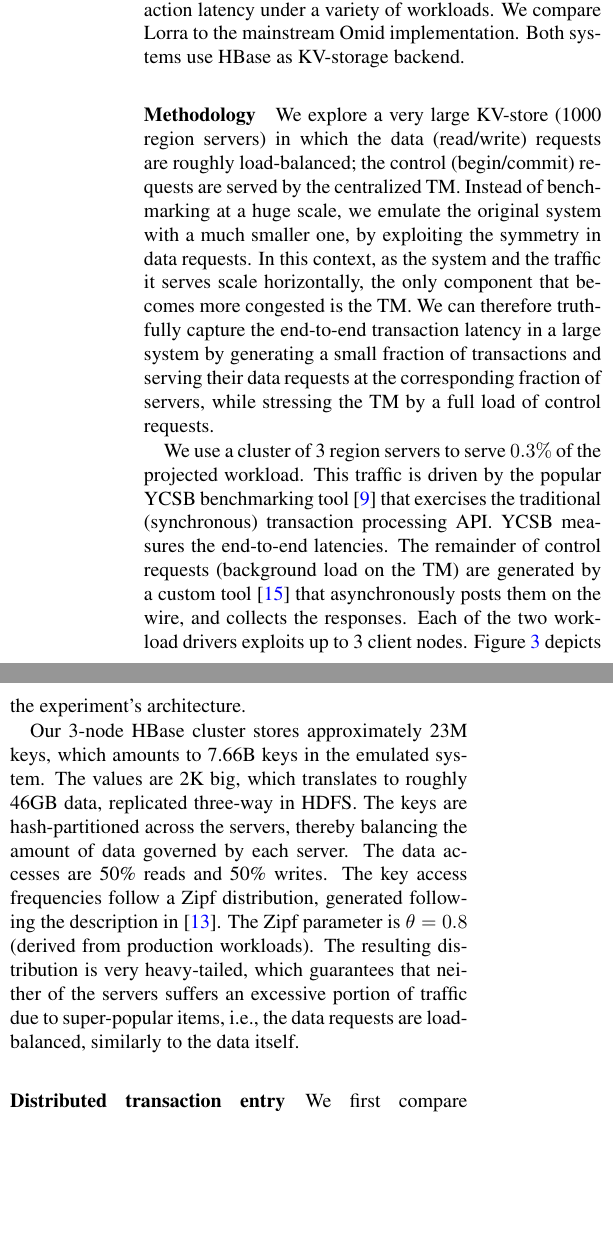
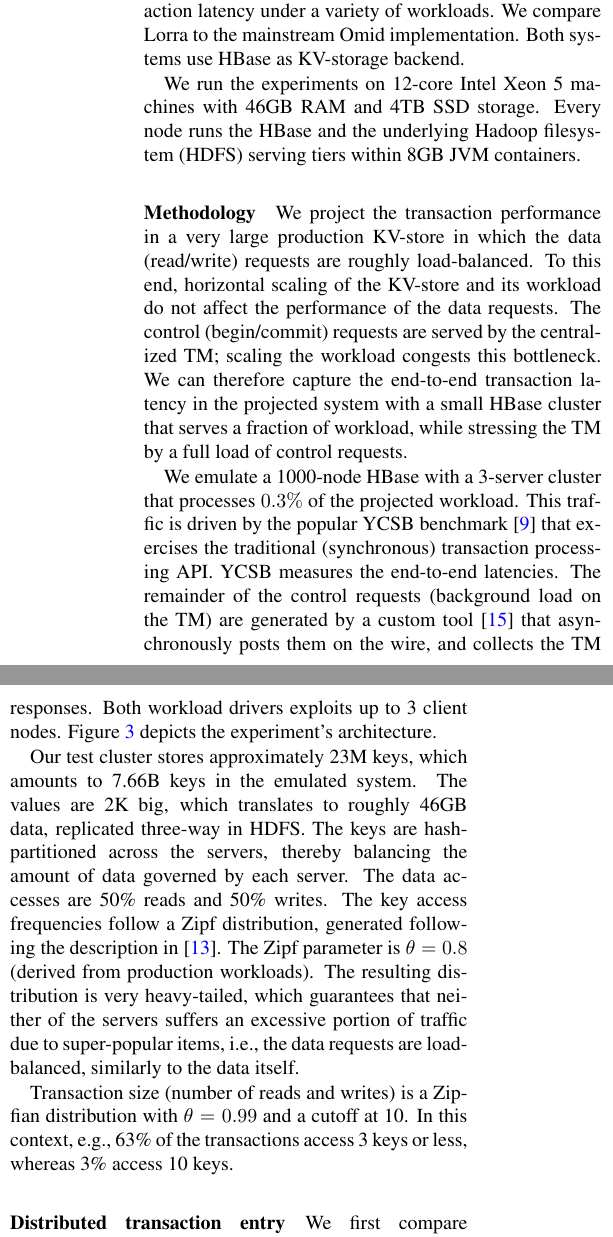
Before and after one commit to yonigottesman/omidLL-paper, a LaTeX paper (main.tex, which reads Evaluation.tex): two parts of the columns of page 9 of 12, joined at a grey line, cut so that both start at the same text, the shorter picture padded with empty space. Compiled offline with pdfLaTeX; a LaTeX package or settings file that is missing is left out.

Commit message:
Methodology

```diff
--- a/Evaluation.tex
+++ b/Evaluation.tex
@@ -85,25 +85,27 @@ We now evaluate {\sys}'s performance for both the generic and the fast-path tran
 focusing on average transaction latency under a variety of workloads. We compare {\sys\/}
 to the mainstream Omid implementation. Both systems use HBase as KV-storage backend.
 
+We run the experiments on 12-core Intel Xeon 5 machines with 46GB RAM and 4TB
+SSD storage. Every node runs the HBase and the underlying Hadoop filesystem (HDFS)
+serving tiers within 8GB JVM containers.
+
 % Philosophy
 \paragraph{Methodology}
-We explore a very large KV-store (1000 region servers) in which the data (read/write) requests
-are roughly load-balanced; the control (begin/commit) requests are served by the centralized TM.
-Instead of benchmarking at a huge scale, we emulate the original system with a much smaller one,
-by exploiting the symmetry in data requests. In this context, as the system and the traffic it serves
-scale horizontally, the only component that becomes more congested is the TM. We can therefore
-truthfully capture the end-to-end transaction latency in a large system by generating a small fraction
-of transactions and serving their data requests at the corresponding fraction of servers, while stressing
-the TM by a full load of control requests.
+We project the transaction performance in a very large production KV-store in which the data (read/write)
+requests are roughly load-balanced. To this end, horizontal scaling of the KV-store and its workload do not
+affect the performance of the data requests. The control (begin/commit) requests are served by the centralized
+TM; scaling the workload congests this bottleneck. We can therefore capture the end-to-end transaction latency
+in the projected system with a small HBase cluster that serves a fraction of workload, while stressing the TM
+by a full load of control requests.
 
-We use a cluster of 3 region servers to serve $0.3\%$ of the projected workload. This traffic is driven
-by the popular YCSB benchmarking tool~\cite{Cooper:2010:BCS:1807128.1807152} that exercises
-the traditional (synchronous) transaction processing API. YCSB measures the end-to-end latencies.
-The remainder of control requests (background load on the TM) are generated by a custom tool~\cite{Omid2017}
-that asynchronously posts them on the wire, and collects the responses. Each of the two workload
+We emulate a 1000-node HBase with a 3-server cluster that processes $0.3\%$ of the projected workload.
+This traffic is driven by the popular YCSB benchmark~\cite{Cooper:2010:BCS:1807128.1807152}
+that exercises the traditional (synchronous) transaction processing API. YCSB measures the end-to-end latencies.
+The remainder of the control requests (background load on the TM) are generated by a custom tool~\cite{Omid2017}
+that asynchronously posts them on the wire, and collects the TM responses. Both workload
 drivers exploits up to 3 client nodes. Figure~\ref{fig:experiment} depicts the experiment's architecture.
 
-Our 3-node HBase cluster stores approximately 23M keys, which amounts to 7.66B keys in the emulated system.
+Our test cluster stores approximately 23M keys, which amounts to 7.66B keys in the emulated system.
 The values are 2K big, which translates to roughly 46GB data, replicated three-way in HDFS. The keys are hash-partitioned
 across the servers, thereby balancing the amount of data governed by each server. The data accesses are 50\% reads and
 50\% writes. The key access frequencies follow a Zipf distribution, generated following the description in~\cite{Gray:1994:QGB:191839.191886}.
@@ -111,11 +113,8 @@ The Zipf parameter is $\theta=0.8$ (derived from production workloads). The resu
 guarantees that neither of the servers suffers an excessive portion of traffic due to super-popular items, i.e., the
 data requests are load-balanced, similarly to the data itself.
 
-%Hardware
-\remove{
-Transaction size had a Zipf distribution from 1 to 10.
-To measure the latency of transactions we modified YCSB~\cite{Cooper:2010:BCS:1807128.1807152} to perform a begin and commit towards the TM at the beginning and end of each transaction, and used YCSB framework to measure the latency of each stage.
-}
+Transaction size (number of reads and writes) is a Zipfian distribution with $\theta=0.99$ and a cutoff at 10.
+In this context, e.g., 63\% of the transactions access 3 keys or less, whereas 3\% access 10 keys.
 
 \paragraph{Distributed transaction entry}
 We first compare \sys's distributed transaction entry approach to Omid's centralized approach. Figure~\ref{fig:ll} shows the latency of a transaction while applying increasing load on the system. The load is measured in kilo transactions per second (KTPS), and the transaction latency is measured in milliseconds. Figure~\ref{fig:ll:tx1} shows the latency of a transaction with a single read or write. The figure shows that latency obtained by \sys\ is \speedup{4} faster than Omid 2. \sys\ performs better because Omid 2 is throughput oriented and batches the writes to transaction entries, so on every begin stage the client has to wait for all commits in the batch to get persistent.
```
